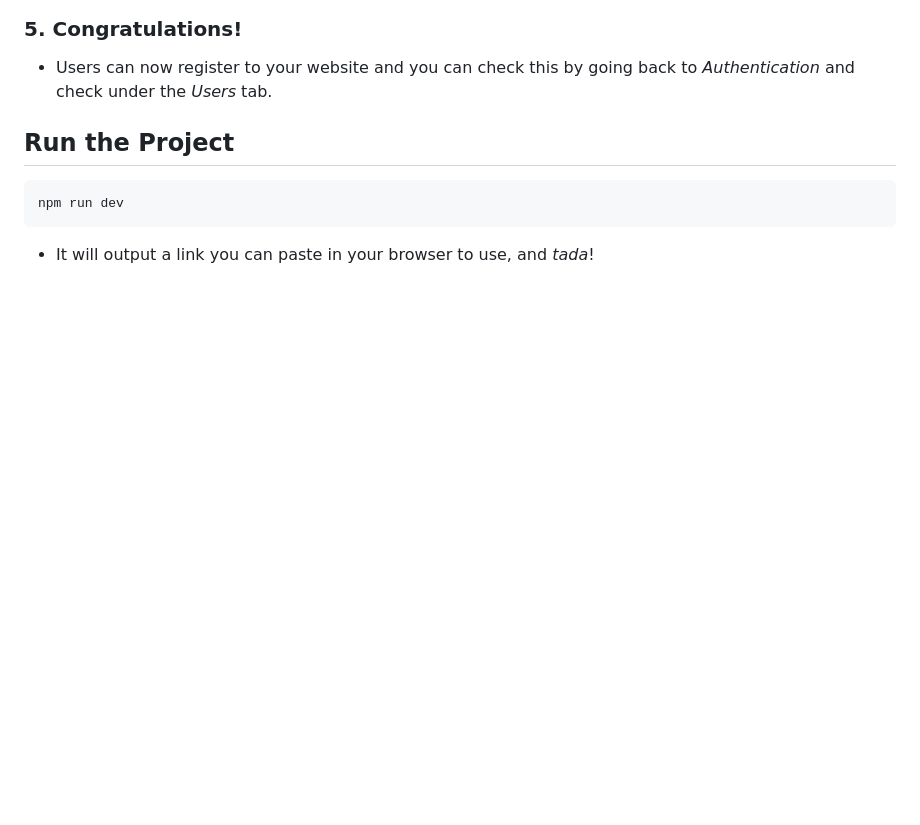
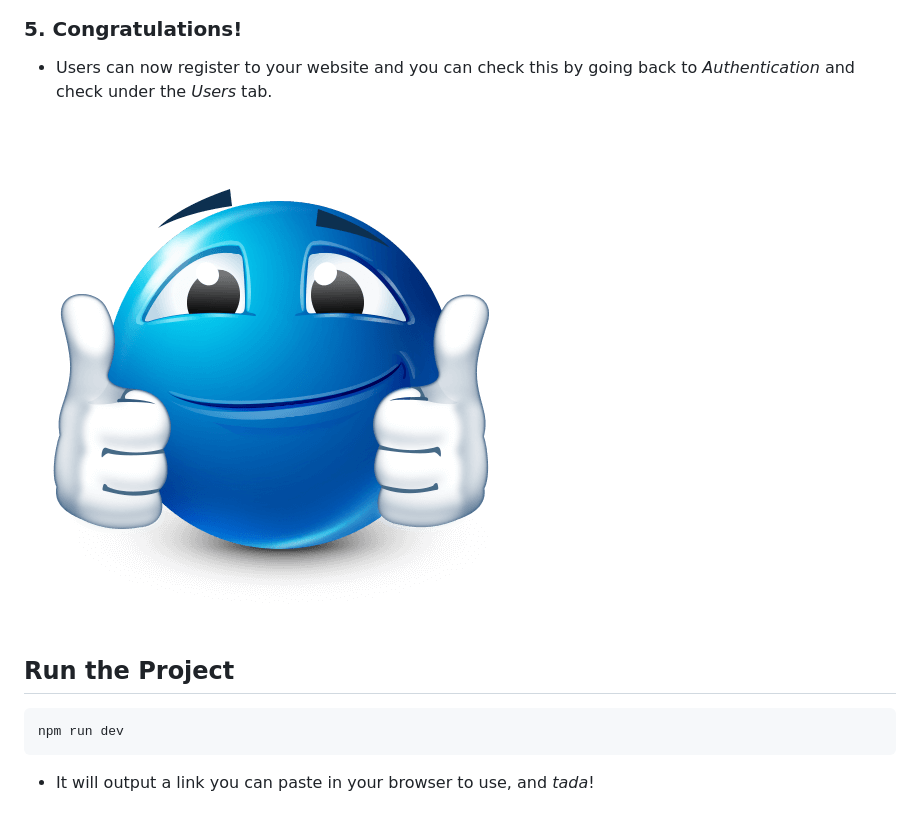
Before and after one commit to brandontrama/vite-firebase-auth, a Markdown page: README.md, the part around the change. GitHub-like rendering; pictures changed too: doc/thumbsup.png (added); blank space fills up the shorter version.

Commit message:
Added very cool and very necessary thumbs up guy who is very crucial to the documentation of this project

````diff
--- a/README.md
+++ b/README.md
@@ -82,6 +82,8 @@ VITE_FIREBASE_MEASUREMENT_ID=G-XXXX
 ### 5. **Congratulations!**
   - Users can now register to your website and you can check this by going back to *Authentication* and check under the *Users* tab.
 
+![Very cool thumbs up guy](doc/thumbsup.png)
+
 ## Run the Project
 
 ```bash
````
